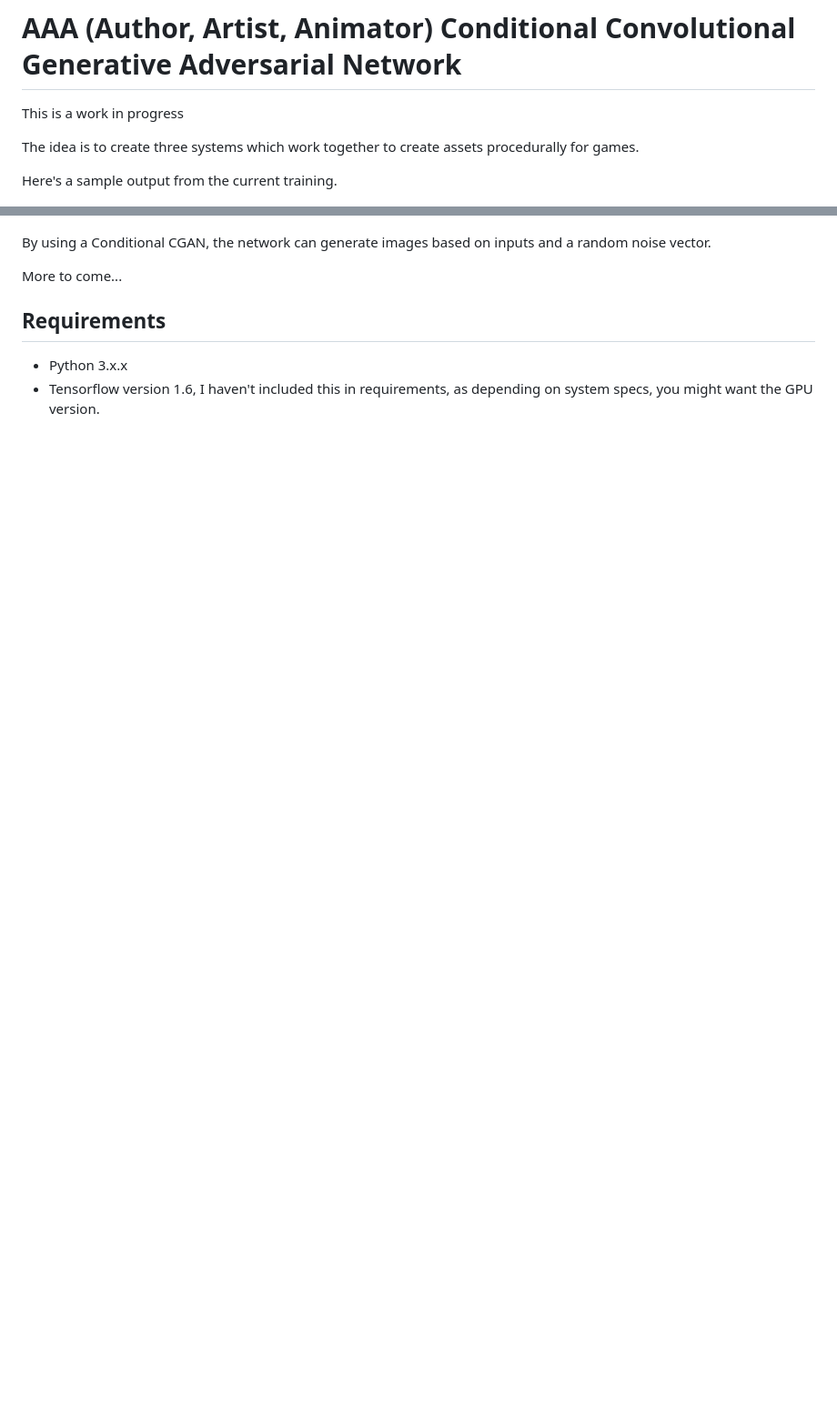
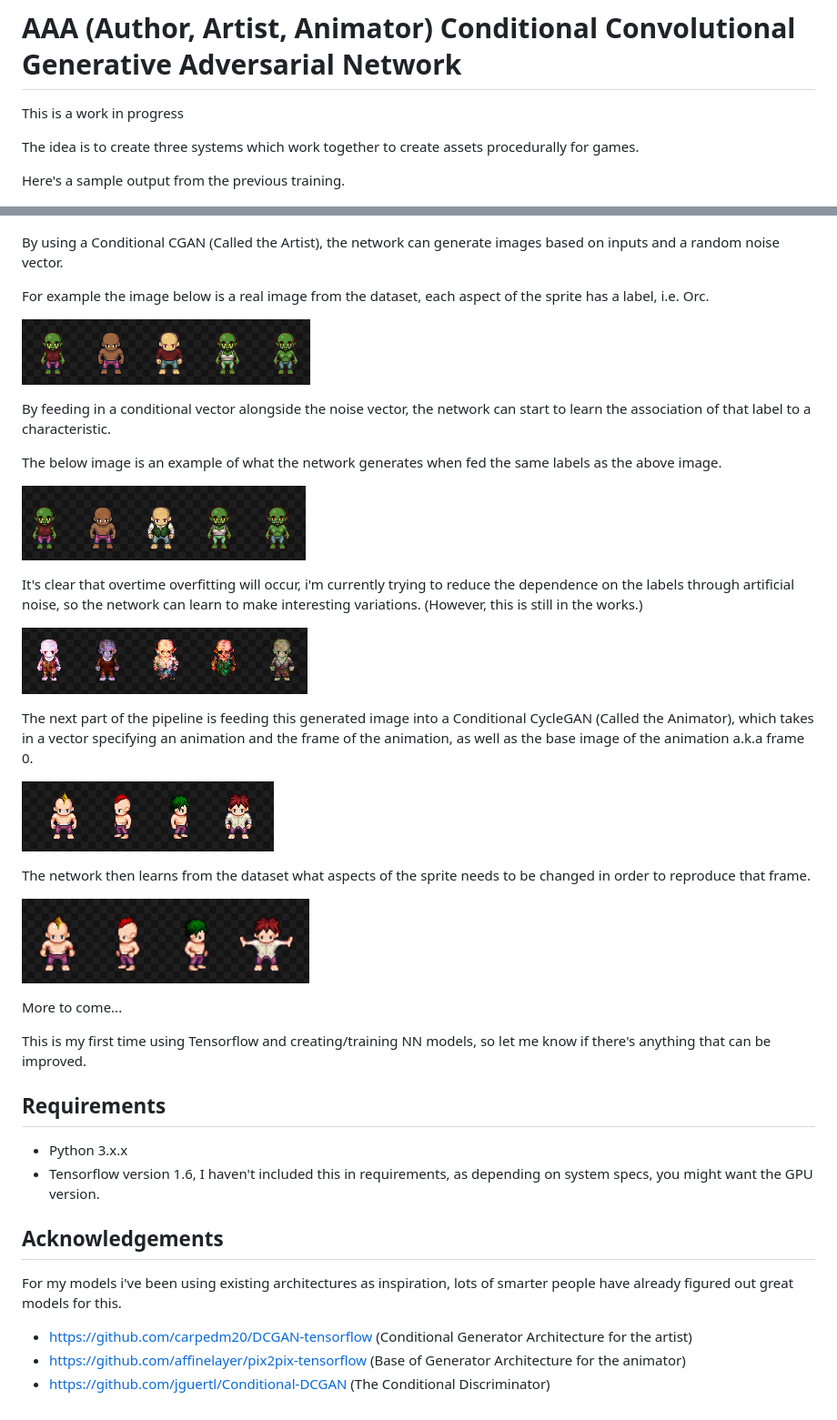
Before and after one commit to andrewmumblebee/AuthorArtistAnimator, a Markdown page: readme.md, 2 parts joined by grey strips. Shown at 91% size. Drawn GitHub-style; pictures changed too: assets/Animation_Base.png (added), assets/Animation_Matched.png (added), assets/Sprite_Base.png (added); blank space fills up the shorter version.

Commit message:
Updated readme and added more images

```diff
--- a/readme.md
+++ b/readme.md
@@ -4,14 +4,46 @@ This is a work in progress
 
 The idea is to create three systems which work together to create assets procedurally for games.
 
-Here's a sample output from the current training.
+Here's a sample output from the previous training.
 
 ![Example output](./assets/example.png)
 
-By using a Conditional CGAN, the network can generate images based on inputs and a random noise vector.
+By using a Conditional CGAN (Called the Artist), the network can generate images based on inputs and a random noise vector.
+
+For example the image below is a real image from the dataset, each aspect of the sprite has a label, i.e. Orc.
+
+![Real output](./assets/Sprite_Base.png)
+
+By feeding in a conditional vector alongside the noise vector, the network can start to learn the association of that label to a characteristic.
+
+The below image is an example of what the network generates when fed the same labels as the above image.
+
+![Matched output](./assets/Sprite_Matched.png)
+
+It's clear that overtime overfitting will occur, i'm currently trying to reduce the dependence on the labels through artificial noise, so the network can learn to make interesting variations. (However, this is still in the works.)
+
+![Noise output](./assets/Sprite_Noise.png)
+
+The next part of the pipeline is feeding this generated image into a Conditional CycleGAN (Called the Animator), which takes in a vector specifying an animation and the frame of the animation, as well as the base image of the animation a.k.a frame 0.
+
+![Animation Base](./assets/Animation_Base.png)
+
+The network then learns from the dataset what aspects of the sprite needs to be changed in order to reproduce that frame.
+
+![Animation Matched](./assets/Animation_Matched.png)
 
 More to come...
+
+This is my first time using Tensorflow and creating/training NN models, so let me know if there's anything that can be improved.
 
 ## Requirements
 - Python 3.x.x
 - Tensorflow version 1.6, I haven't included this in requirements, as depending on system specs, you might want the GPU version.
+
+## Acknowledgements
+
+For my models i've been using existing architectures as inspiration, lots of smarter people have already figured out great models for this.
+
+- https://github.com/carpedm20/DCGAN-tensorflow (Conditional Generator Architecture for the artist)
+- https://github.com/affinelayer/pix2pix-tensorflow (Base of Generator Architecture for the animator)
+- https://github.com/jguertl/Conditional-DCGAN (The Conditional Discriminator)
```
